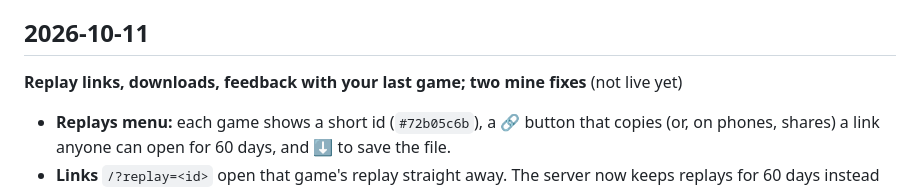
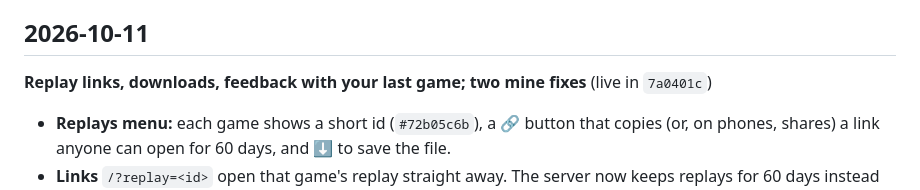
Before and after one commit to NigelRodgers/blockmarshal, a Markdown page: CHANGELOG.md, the part around the change. GitHub-like rendering.

Commit message:
Changelog: 7a0401c is live
Co-Authored-By: Claude Opus 5.5 <noreply@anthropic.com>

```diff
--- a/CHANGELOG.md
+++ b/CHANGELOG.md
@@ -4,7 +4,7 @@ Newest first. Build ids match the `Build <hash>` line on the start screen. Live:
 
 ## 2026-10-11
 
-**Replay links, downloads, feedback with your last game; two mine fixes** (not live yet)
+**Replay links, downloads, feedback with your last game; two mine fixes** (live in `7a0401c`)
 - **Replays menu:** each game shows a short id (`#72b05c6b`), a 🔗 button that copies (or, on phones, shares) a link anyone can open for 60 days, and ⬇ to save the file.
 - **Links** `/?replay=<id>` open that game's replay straight away. The server now keeps replays for 60 days instead of deleting them once they're on the PC; `npm run replays` downloads only new ones (ADR-0005). Sharing uploads a browser game first, even with analytics off.
 - **Feedback** has "Attach my last game" (ticked by default, shown once you have a game): the feedback email and `npm run feedback` carry its replay link. Needs `npm run db:migrate` (`0003_feedback_replay.sql`) before deploying.
```
